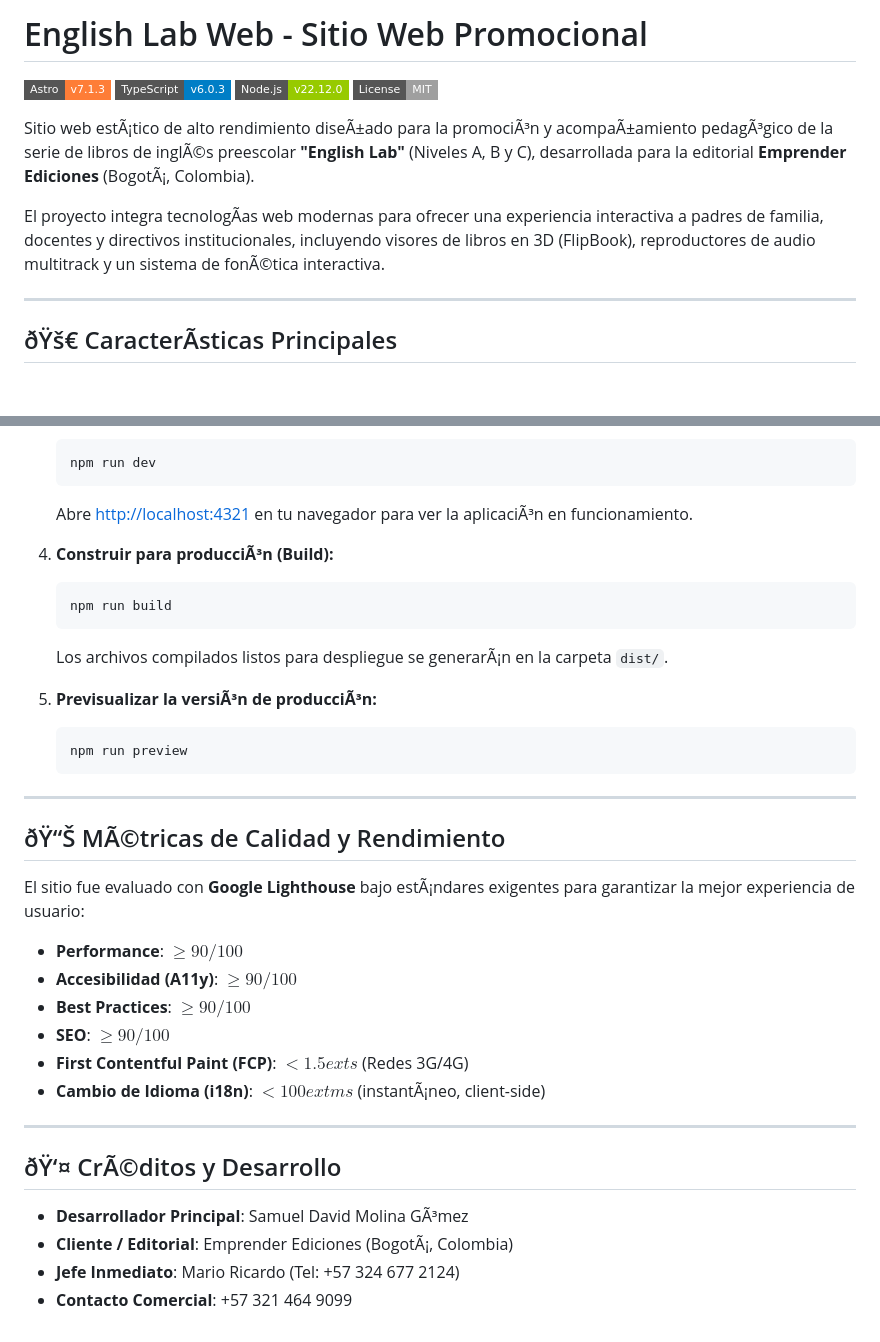
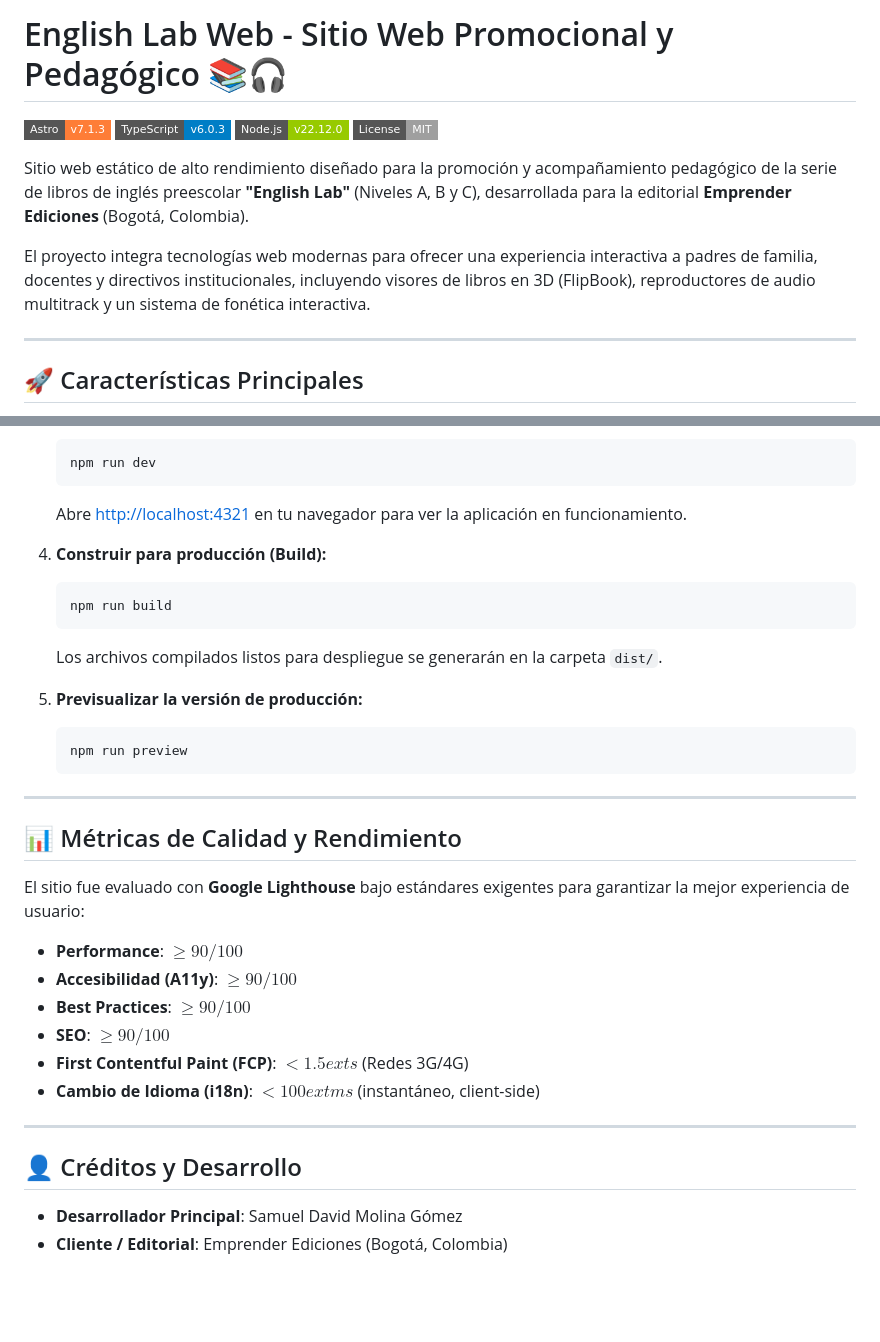
Before and after one commit to Sam-Dev1010/English-Lab-Preschool, a Markdown page: README.md, 2 parts joined by grey strips. Rendered like a GitHub page; badges without logos; blank space fills up the shorter version.

````diff
--- a/README.md
+++ b/README.md
@@ -1,15 +1,15 @@
-# English Lab Web - Sitio Web Promocional
+# English Lab Web - Sitio Web Promocional y Pedagógico 📚🎧
 
 [![Astro](https://img.shields.io/badge/Astro-v7.1.3-orange.svg?style=flat-square&logo=astro)](https://astro.build/)
 [![TypeScript](https://img.shields.io/badge/TypeScript-v6.0.3-blue.svg?style=flat-square&logo=typescript)](https://www.typescriptlang.org/)
 [![Node.js](https://img.shields.io/badge/Node.js-v22.12.0-green.svg?style=flat-square&logo=nodedotjs)](https://nodejs.org/)
 [![License](https://img.shields.io/badge/License-MIT-lightgrey.svg?style=flat-square)]()
 
-Sitio web estÃ¡tico de alto rendimiento diseÃ±ado para la promociÃ³n y acompaÃ±amiento pedagÃ³gico de la serie de libros de inglÃ©s preescolar **"English Lab"** (Niveles A, B y C), desarrollada para la editorial **Emprender Ediciones** (BogotÃ¡, Colombia).
+Sitio web estático de alto rendimiento diseñado para la promoción y acompañamiento pedagógico de la serie de libros de inglés preescolar **"English Lab"** (Niveles A, B y C), desarrollada para la editorial **Emprender Ediciones** (Bogotá, Colombia).
 
-El proyecto integra tecnologÃ­as web modernas para ofrecer una experiencia interactiva a padres de familia, docentes y directivos institucionales, incluyendo visores de libros en 3D (FlipBook), reproductores de audio multitrack y un sistema de fonÃ©tica interactiva.
+El proyecto integra tecnologías web modernas para ofrecer una experiencia interactiva a padres de familia, docentes y directivos institucionales, incluyendo visores de libros en 3D (FlipBook), reproductores de audio multitrack y un sistema de fonética interactiva.
 
 ---
 
-## ðŸš€ CaracterÃ­sticas Principales
+## 🚀 Características Principales
 
@@ -96,37 +96,35 @@ AsegÃºrate de tener instalado [Node.js](https://nodejs.org/) (versiÃ³n `>=22
    ```bash
    npm run dev
    ```
-   Abre [http://localhost:4321](http://localhost:4321) en tu navegador para ver la aplicaciÃ³n en funcionamiento.
+   Abre [http://localhost:4321](http://localhost:4321) en tu navegador para ver la aplicación en funcionamiento.
 
-4. **Construir para producciÃ³n (Build):**
+4. **Construir para producción (Build):**
    ```bash
    npm run build
    ```
-   Los archivos compilados listos para despliegue se generarÃ¡n en la carpeta `dist/`.
+   Los archivos compilados listos para despliegue se generarán en la carpeta `dist/`.
 
-5. **Previsualizar la versiÃ³n de producciÃ³n:**
+5. **Previsualizar la versión de producción:**
    ```bash
    npm run preview
    ```
 
 ---
 
-## ðŸ“Š MÃ©tricas de Calidad y Rendimiento
+## 📊 Métricas de Calidad y Rendimiento
 
-El sitio fue evaluado con **Google Lighthouse** bajo estÃ¡ndares exigentes para garantizar la mejor experiencia de usuario:
+El sitio fue evaluado con **Google Lighthouse** bajo estándares exigentes para garantizar la mejor experiencia de usuario:
 
 - **Performance**: $\ge 90 / 100$
 - **Accesibilidad (A11y)**: $\ge 90 / 100$
 - **Best Practices**: $\ge 90 / 100$
 - **SEO**: $\ge 90 / 100$
 - **First Contentful Paint (FCP)**: $< 1.5	ext{s}$ (Redes 3G/4G)
-- **Cambio de Idioma (i18n)**: $< 100	ext{ms}$ (instantÃ¡neo, client-side)
+- **Cambio de Idioma (i18n)**: $< 100	ext{ms}$ (instantáneo, client-side)
 
 ---
 
-## ðŸ‘¤ CrÃ©ditos y Desarrollo
+## 👤 Créditos y Desarrollo
 
-- **Desarrollador Principal**: Samuel David Molina GÃ³mez
-- **Cliente / Editorial**: Emprender Ediciones (BogotÃ¡, Colombia)
-- **Jefe Inmediato**: Mario Ricardo (Tel: +57 324 677 2124)
-- **Contacto Comercial**: +57 321 464 9099
+- **Desarrollador Principal**: Samuel David Molina Gómez
+- **Cliente / Editorial**: Emprender Ediciones (Bogotá, Colombia)
````
Also changed, not shown: other parts of README.md (+41 -41 lines).
